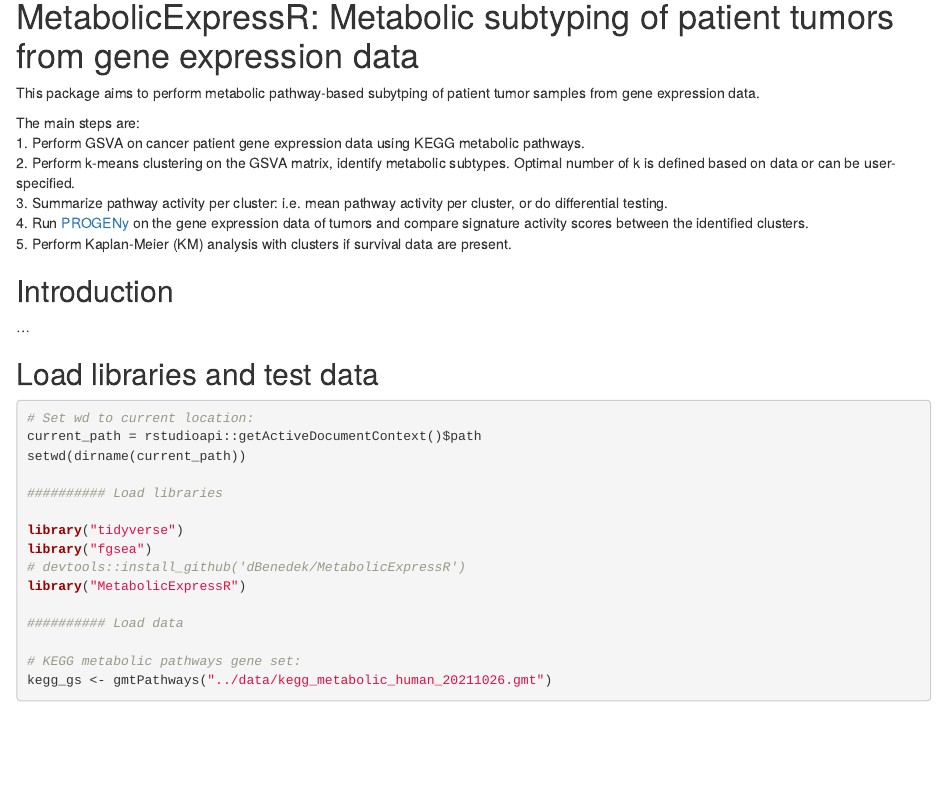
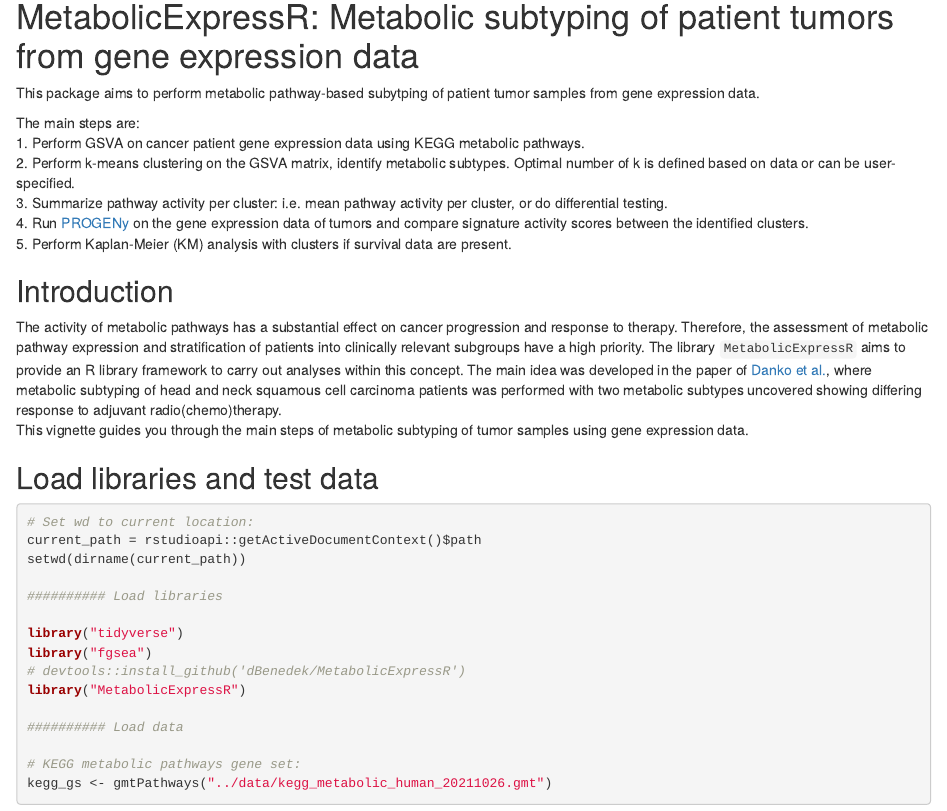
Before and after one commit to dBenedek/MetabolicExpressR, an R Markdown document (vignettes/tutorial.Rmd): the page in a window 1100 px wide, from 160 px down. Rendered offline with R 4.5, knitr and Pandoc, with nearby package versions; drawn as R Markdown's standard HTML page in place of the format the file asks for; some code elsewhere in the file could not run offline.

Commit message:
Introduction added to vignette.

```diff
--- a/vignettes/tutorial.Rmd
+++ b/vignettes/tutorial.Rmd
@@ -33,7 +33,8 @@ The main steps are:
 
 ## Introduction
 
-...
+The activity of metabolic pathways has a substantial effect on cancer progression and response to therapy. Therefore, the assessment of metabolic pathway expression and stratification of patients into clinically relevant subgroups have a high priority. The library `MetabolicExpressR` aims to provide an R library framework to carry out analyses within this concept. The main idea was developed in the paper of [Danko et al.](https://doi.org/10.1038/s41698-024-00602-0), where metabolic subtyping of head and neck squamous cell carcinoma patients was performed with two metabolic subtypes uncovered showing differing response to adjuvant radio(chemo)therapy.
+This vignette guides you through the main steps of metabolic subtyping of tumor samples using gene expression data.
 
 ## Load libraries and test data
 
```
